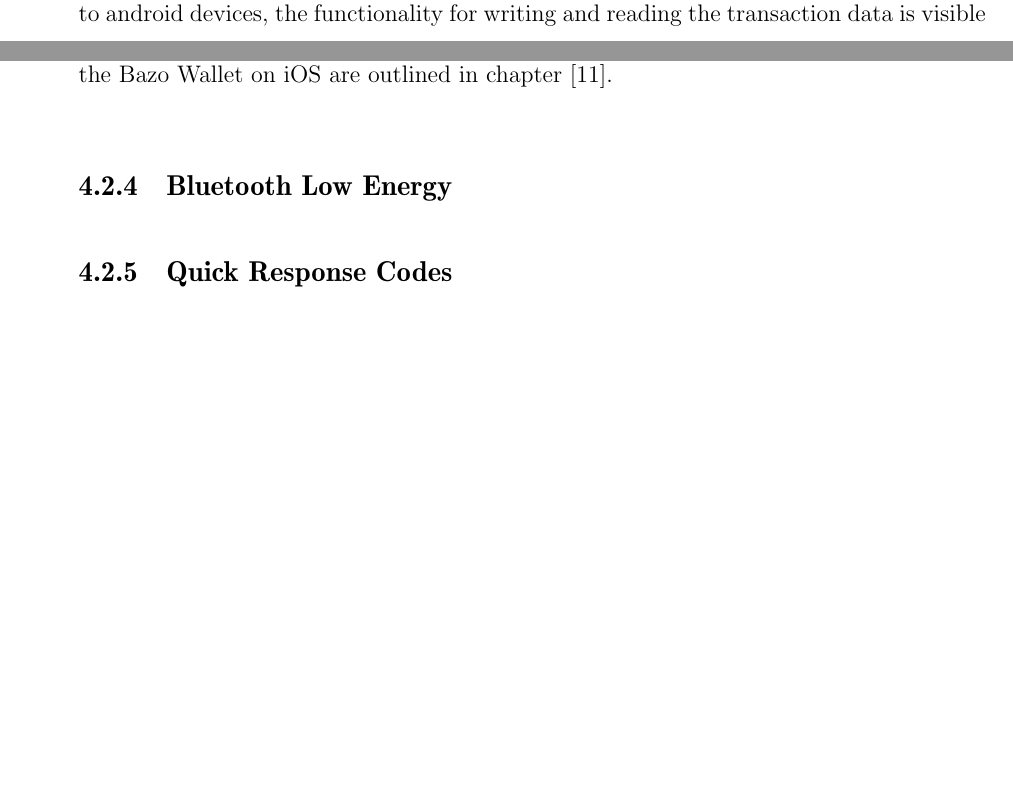
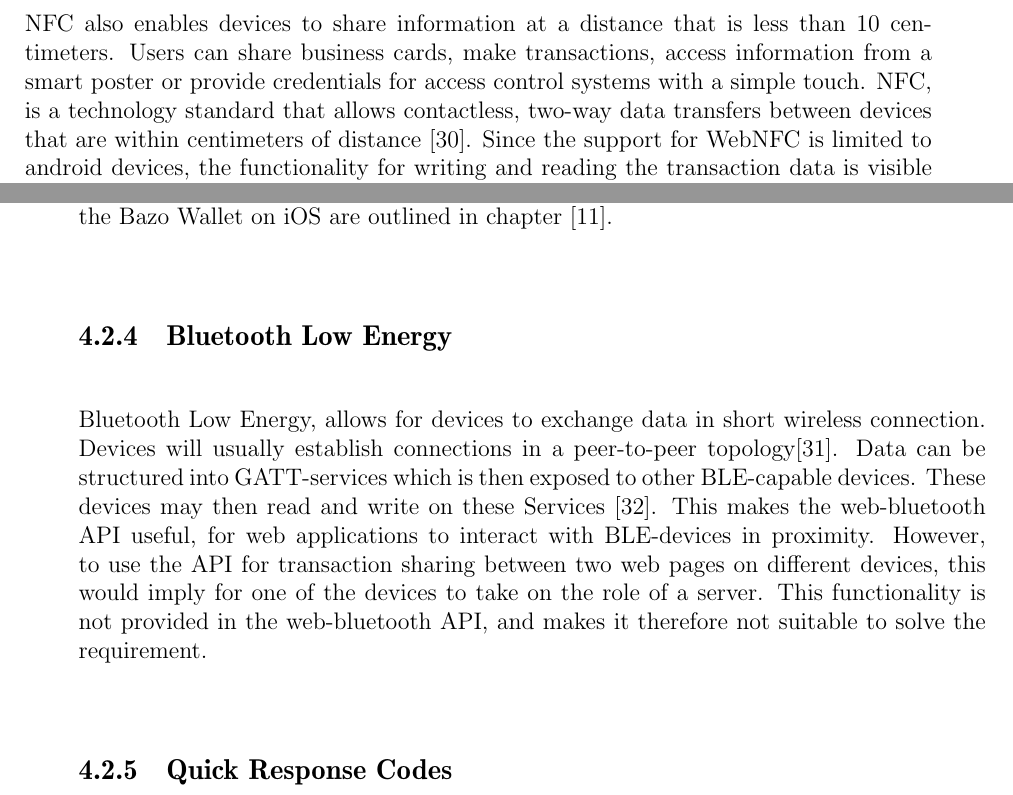
Before and after one commit to jvdassen/bsc-thesis, a LaTeX thesis (main.tex, which reads mainchapter.tex): two parts of pages 29 and 31 of 59 before the commit and two parts of pages 30 and 31 of 61 after it, joined at a grey line, cut at the place of the change, the shorter picture padded with empty space. Compiled offline with pdfLaTeX.

Commit message:
Update on Overleaf.

```diff
--- a/mainchapter.tex
+++ b/mainchapter.tex
@@ -180,6 +180,9 @@ Another challenge posed the creation and signing of Bazo transactions in the bro
 
 \subsection{Web NFC}
 In section \ref{pocnfcbridge} the semantics of the data model of a transaction that can be shared among users in the form of a single URL was explained.
+
+NFC also enables devices to share information at a distance that is less than 10 centimeters. Users can share business cards, make transactions, access information from a smart poster or provide credentials for access control systems with a simple touch.
+NFC, is a technology standard that allows contactless, two-way data transfers between devices that are within centimeters of distance \cite{nfcforum}.
 Since the support for WebNFC is limited to android devices, the functionality for writing and reading the transaction data is visible only to the users that have activated advanced options.
 The corresponding UI elements are therefore hidden if the user has not activated advanced options. The same goes for browsers and devices that lack webnfc or nfc support.
 Using the API for the actual read and write operations was straightforward since the API consists of one method for each of them. The data type of the NFC %??% record was set to URL.
@@ -202,6 +205,8 @@ If the android phone is held against another Android Beam enabled device, the NF
 
 At the time of writing, NFC support for iOS platforms was just released for their most recent publicyl available version, iOS 11. The NFC functionality offered to iOS developers covered writing and reading to NFC tags on the iPhone 7 and iPhone 7 Plus \cite{corenfc}. Thus, an NFC Bridge application similar to how it was developed for android would not extend the functionality of existing generic NFC applications. The NFC fallback capabilities with the Bazo Wallet on iOS are outlined in chapter \cite{undefined}.
 \subsection{Bluetooth Low Energy}
+Bluetooth Low Energy, allows for devices to exchange data in short wireless connection. Devices will usually establish connections in a peer-to-peer topology\cite{blep2p}. Data can be structured into GATT-services which is then exposed to other BLE-capable devices. These devices may then read and write on these Services \cite{blegatt}.
+This makes the web-bluetooth API useful, for web applications to interact with BLE-devices in proximity. However, to use the API for transaction sharing between two web pages on different devices, this would imply for one of the devices to take on the role of a server. This functionality is not provided in the web-bluetooth API, and makes it therefore not suitable to solve the requirement.
 \subsection{Quick Response Codes}
 Quick Response Codes were envisioned to be the fallback way to transfer transaction data for devices that either do not support NFC or in cases where the browser does not support webNFC. With the data model explained in \cite{undefined}, all transaction data can be placed in a QR Code in the form of a single URL.
 This has the intent to support devices where the browser does not allow camera access in the browser over the webRTC API \cite{undefined}. Users with such a device can still read the QR Code using a generic native application. Since all information is encoded in a single URL the payment page can be opened with all necessary information prefilled.
```
Also changed, not shown: bibliography.tex (+11 -0 lines).
